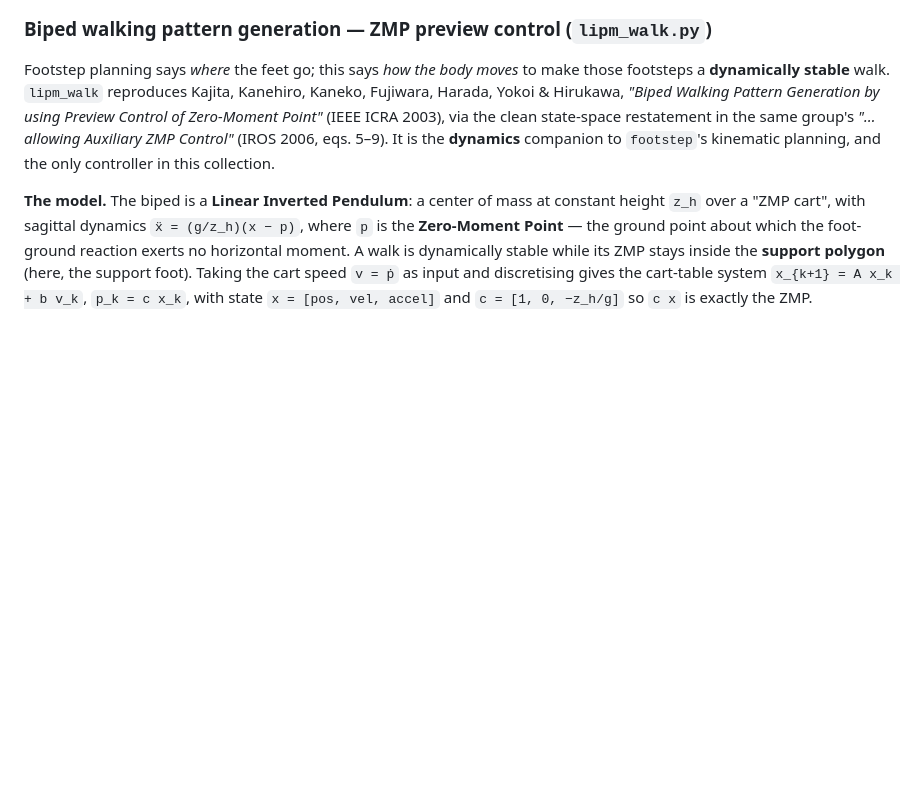
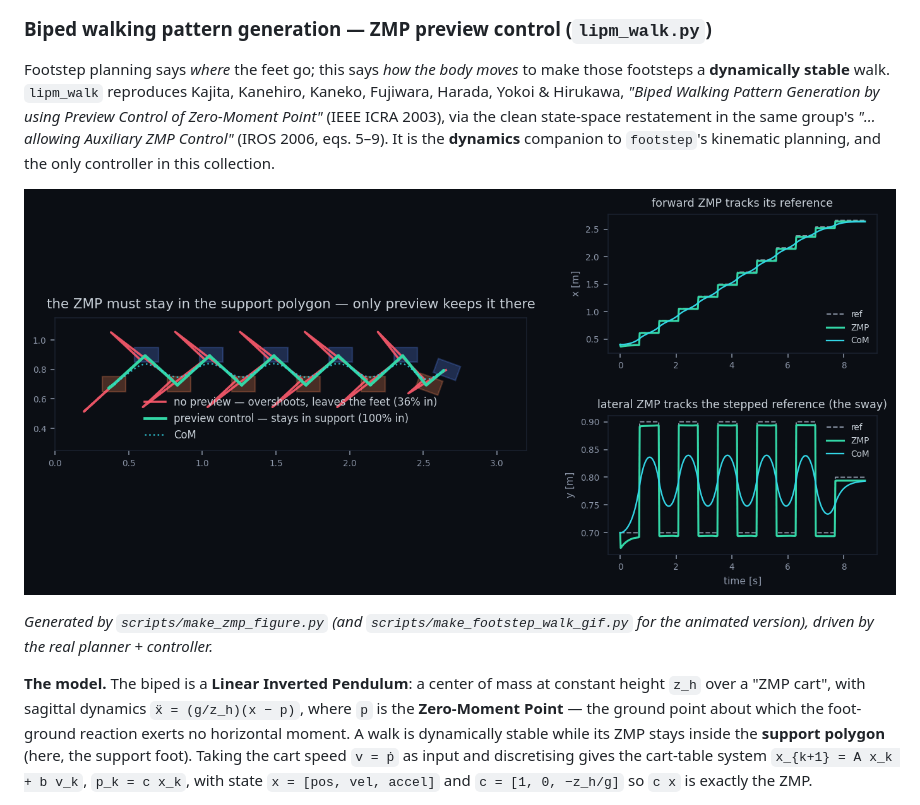
Before and after one commit to rsasaki0109/MultiRobotBattle, a Markdown page: docs/coordination.md, the part around the change. Rendered like a GitHub page; pictures changed too: docs/media/zmp_stability.png (added); blank space fills up the shorter version.

```diff
--- a/docs/coordination.md
+++ b/docs/coordination.md
@@ -1797,6 +1797,12 @@ Pattern Generation by using Preview Control of Zero-Moment Point"* (IEEE ICRA
 Auxiliary ZMP Control"* (IROS 2006, eqs. 5–9). It is the **dynamics** companion
 to `footstep`'s kinematic planning, and the only controller in this collection.
 
+![ZMP preview control: the preview ZMP stays in every support foot (green) while
+a no-preview reactive controller overshoots and leaves the feet (red)](media/zmp_stability.png)
+
+*Generated by `scripts/make_zmp_figure.py` (and `scripts/make_footstep_walk_gif.py`
+for the animated version), driven by the real planner + controller.*
+
 **The model.** The biped is a **Linear Inverted Pendulum**: a center of mass at
 constant height `z_h` over a "ZMP cart", with sagittal dynamics
 `ẍ = (g/z_h)(x − p)`, where `p` is the **Zero-Moment Point** — the ground point
```
Also changed, not shown: README.md (+11 -0 lines), 1 other file.
